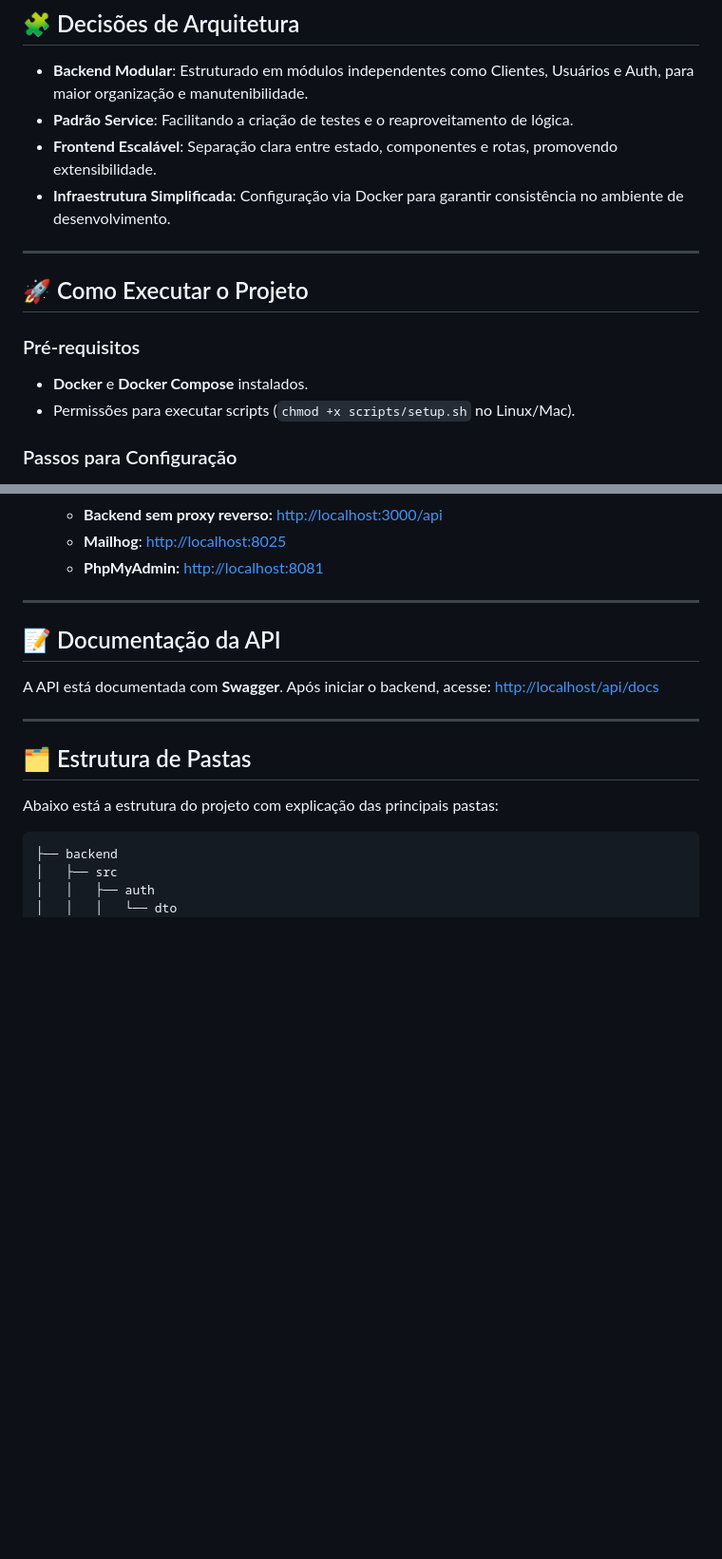
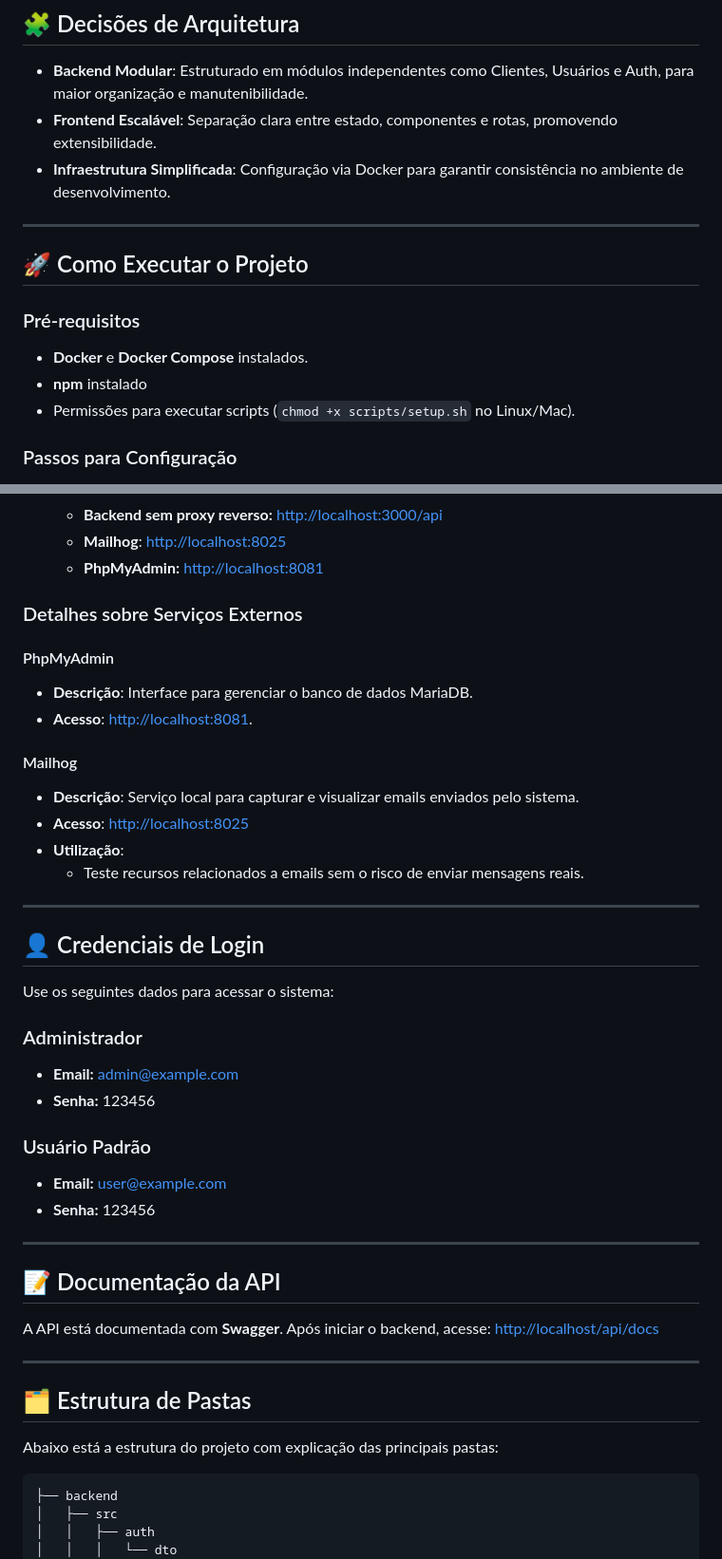
Before and after one commit to davidaugusto89/gestor-de-clientes, a Markdown page: README.md, 2 parts joined by grey strips. Shown: that part at 95% size. Rendered like a GitHub page; blank space fills up the shorter version.

Commit message:
docs: atualizar README.md com credenciais e uso de serviços externos

```diff
--- a/README.md
+++ b/README.md
@@ -37,7 +37,6 @@ Este é um Gestor de Clientes que utiliza **NestJS** para o backend e **VueJS**
 ## 🧩 Decisões de Arquitetura
 
 - **Backend Modular**: Estruturado em módulos independentes como Clientes, Usuários e Auth, para maior organização e manutenibilidade.
-- **Padrão Service**: Facilitando a criação de testes e o reaproveitamento de lógica.
 - **Frontend Escalável**: Separação clara entre estado, componentes e rotas, promovendo extensibilidade.
 - **Infraestrutura Simplificada**: Configuração via Docker para garantir consistência no ambiente de desenvolvimento.
 
@@ -47,6 +46,7 @@ Este é um Gestor de Clientes que utiliza **NestJS** para o backend e **VueJS**
 
 ### Pré-requisitos
 - **Docker** e **Docker Compose** instalados.
+- **npm** instalado
 - Permissões para executar scripts (`chmod +x scripts/setup.sh` no Linux/Mac).
 
 ### Passos para Configuração
@@ -75,6 +75,33 @@ Este é um Gestor de Clientes que utiliza **NestJS** para o backend e **VueJS**
    - **Backend sem proxy reverso:** [http://localhost:3000/api](http://localhost:3000/api)
    - **Mailhog**: [http://localhost:8025](http://localhost:8025)
    - **PhpMyAdmin:** [http://localhost:8081](http://localhost:8081)
+
+
+### Detalhes sobre Serviços Externos
+
+#### PhpMyAdmin
+- **Descrição**: Interface para gerenciar o banco de dados MariaDB.
+- **Acesso**: [http://localhost:8081](http://localhost:8081).
+
+#### Mailhog
+- **Descrição**: Serviço local para capturar e visualizar emails enviados pelo sistema.
+- **Acesso**: [http://localhost:8025](http://localhost:8025)
+- **Utilização**:
+  - Teste recursos relacionados a emails sem o risco de enviar mensagens reais.
+
+---
+
+## 👤 Credenciais de Login
+
+Use os seguintes dados para acessar o sistema:
+
+### Administrador
+- **Email:** admin@example.com
+- **Senha:** 123456
+
+### Usuário Padrão
+- **Email:** user@example.com
+- **Senha:** 123456
 
 ---
 
```
Also changed, not shown: other parts of README.md (+1 -1 lines).
